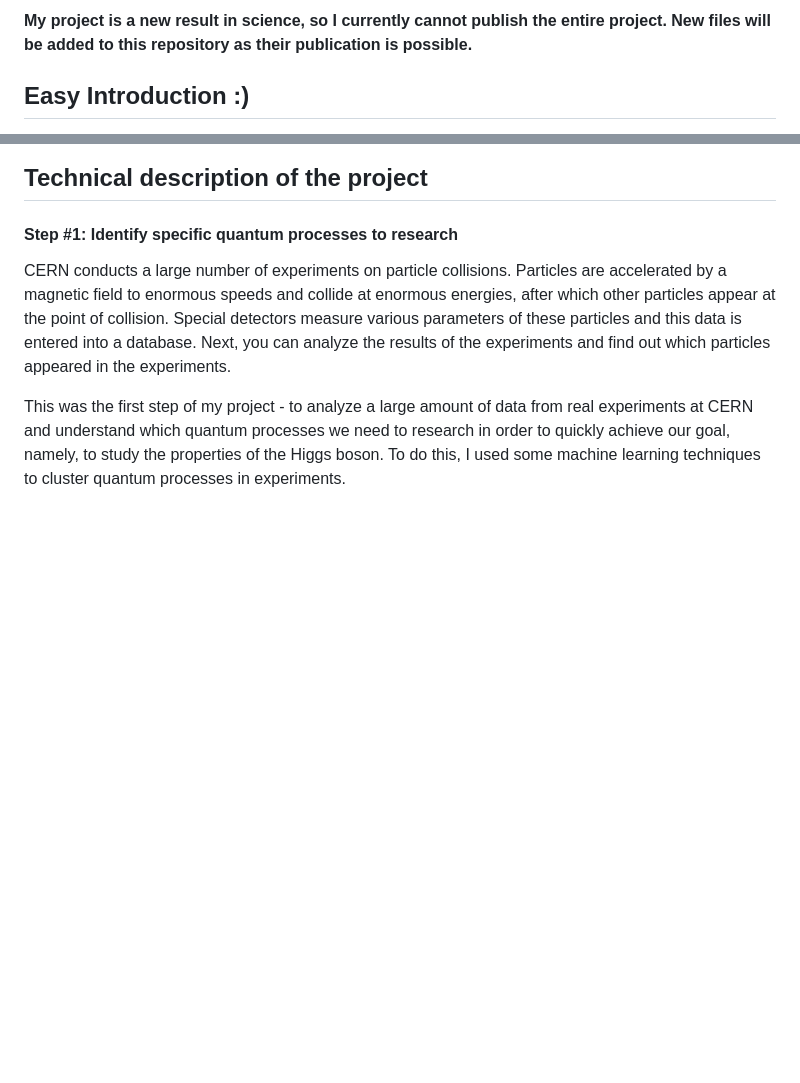
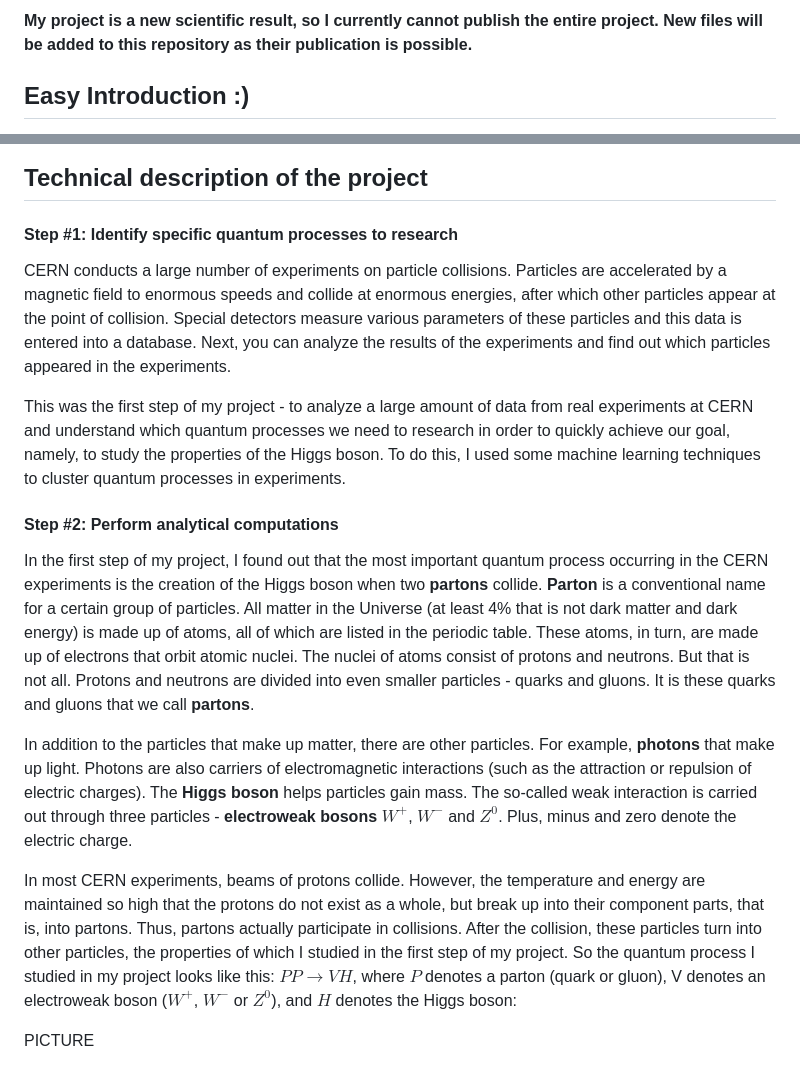
Before and after one commit to korneevdi/Higgs_Strahlung_at_LHC, a Markdown page: README.md, 2 parts joined by grey strips. Drawn GitHub-style; blank space fills up the shorter version.

```diff
--- a/README.md
+++ b/README.md
@@ -1,4 +1,4 @@
-**My project is a new result in science, so I currently cannot publish the entire project. New files will be added to this repository as their publication is possible.**
+**My project is a new scientific result, so I currently cannot publish the entire project. New files will be added to this repository as their publication is possible.**
 
 ## Easy Introduction :)
 
@@ -27,3 +27,13 @@ As part of this project, I performed complex analytical calculations, developed
 CERN conducts a large number of experiments on particle collisions. Particles are accelerated by a magnetic field to enormous speeds and collide at enormous energies, after which other particles appear at the point of collision. Special detectors measure various parameters of these particles and this data is entered into a database. Next, you can analyze the results of the experiments and find out which particles appeared in the experiments.
 
 This was the first step of my project - to analyze a large amount of data from real experiments at CERN and understand which quantum processes we need to research in order to quickly achieve our goal, namely, to study the properties of the Higgs boson. To do this, I used some machine learning techniques to cluster quantum processes in experiments.
+
+#### Step #2: Perform analytical computations
+
+In the first step of my project, I found out that the most important quantum process occurring in the CERN experiments is the creation of the Higgs boson when two **partons** collide. **Parton** is a conventional name for a certain group of particles. All matter in the Universe (at least 4% that is not dark matter and dark energy) is made up of atoms, all of which are listed in the periodic table. These atoms, in turn, are made up of electrons that orbit atomic nuclei. The nuclei of atoms consist of protons and neutrons. But that is not all. Protons and neutrons are divided into even smaller particles - quarks and gluons. It is these quarks and gluons that we call **partons**.
+
+In addition to the particles that make up matter, there are other particles. For example, **photons** that make up light. Photons are also carriers of electromagnetic interactions (such as the attraction or repulsion of electric charges). The **Higgs boson** helps particles gain mass. The so-called weak interaction is carried out through three particles - **electroweak bosons** $W^+$, $W^-$ and $Z^0$. Plus, minus and zero denote the electric charge.
+
+In most CERN experiments, beams of protons collide. However, the temperature and energy are maintained so high that the protons do not exist as a whole, but break up into their component parts, that is, into partons. Thus, partons actually participate in collisions. After the collision, these particles turn into other particles, the properties of which I studied in the first step of my project. So the quantum process I studied in my project looks like this: $PP \rightarrow VH$, where $P$ denotes a parton (quark or gluon), V denotes an electroweak boson ($W^+$, $W^-$ or $Z^0$), and $H$ denotes the Higgs boson:
+
+PICTURE
```
